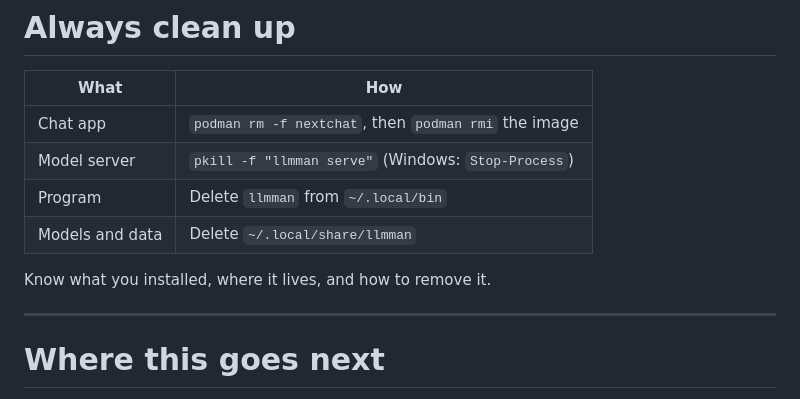
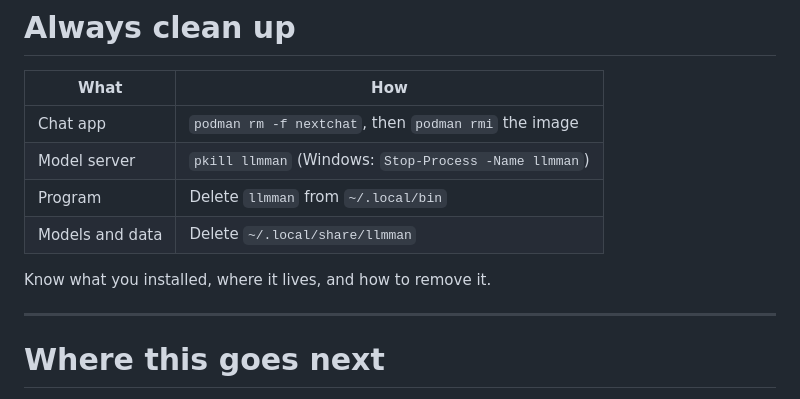
Before and after one commit to DS219/spark-seprep, a Markdown page: lessons/lesson-8/slides.md, the part around the change. Drawn GitHub-style.

```diff
--- a/lessons/lesson-8/slides.md
+++ b/lessons/lesson-8/slides.md
@@ -385,14 +385,14 @@ This happened in our own test run of the activity. A local model has no web sear
 | What | How |
 | --- | --- |
 | Chat app | `podman rm -f nextchat`, then `podman rmi` the image |
-| Model server | `pkill -f "llmman serve"` (Windows: `Stop-Process`) |
+| Model server | `pkill llmman` (Windows: `Stop-Process -Name llmman`) |
 | Program | Delete `llmman` from `~/.local/bin` |
 | Models and data | Delete `~/.local/share/llmman` |
 
 <p class="lede">Know what you installed, where it lives, and how to remove it.</p>
 
 <!--
-Full Mac and Windows commands, plus checks that should print nothing, are in step 8 of the activity. This is a professional habit: every tool you install on a work machine is something you are responsible for.
+Full Mac and Windows commands, plus checks that should print nothing, are in step 7 of the activity. This is a professional habit: every tool you install on a work machine is something you are responsible for.
 -->
 
 ---
```
Also changed, not shown: class-practice/llmman-tutorial/README.md (+8 -5 lines).
